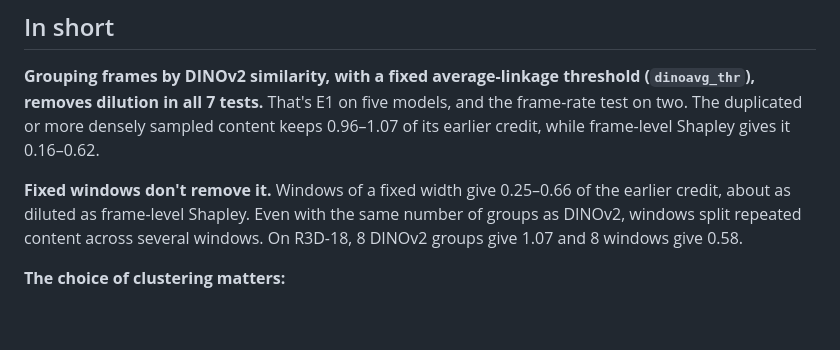
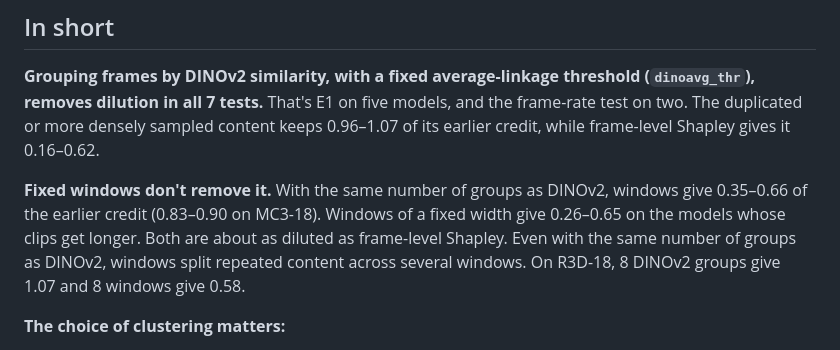
Before and after one commit to sleekEagle/frame_attribution, a Markdown page: results/practical_grouping_summary.md, the part around the change. Rendered like a GitHub page; blank space fills up the shorter version.

```diff
--- a/results/practical_grouping_summary.md
+++ b/results/practical_grouping_summary.md
@@ -6,7 +6,7 @@ This summary covers the follow-up to `results/group_attribution_summary.md`. The
 
 **Grouping frames by DINOv2 similarity, with a fixed average-linkage threshold (`dinoavg_thr`), removes dilution in all 7 tests.** That's E1 on five models, and the frame-rate test on two. The duplicated or more densely sampled content keeps 0.96–1.07 of its earlier credit, while frame-level Shapley gives it 0.16–0.62.
 
-**Fixed windows don't remove it.** Windows of a fixed width give 0.25–0.66 of the earlier credit, about as diluted as frame-level Shapley. Even with the same number of groups as DINOv2, windows split repeated content across several windows. On R3D-18, 8 DINOv2 groups give 1.07 and 8 windows give 0.58.
+**Fixed windows don't remove it.** With the same number of groups as DINOv2, windows give 0.35–0.66 of the earlier credit (0.83–0.90 on MC3-18). Windows of a fixed width give 0.26–0.65 on the models whose clips get longer. Both are about as diluted as frame-level Shapley. Even with the same number of groups as DINOv2, windows split repeated content across several windows. On R3D-18, 8 DINOv2 groups give 1.07 and 8 windows give 0.58.
 
 **The choice of clustering matters:**
 - **A fixed number of DINOv2 groups** works with copies, but not fully when a segment is sampled more densely. On V-JEPA2: 0.79–0.89.
```
Also changed, not shown: results/motivation_overview.md (+59 -16 lines).
